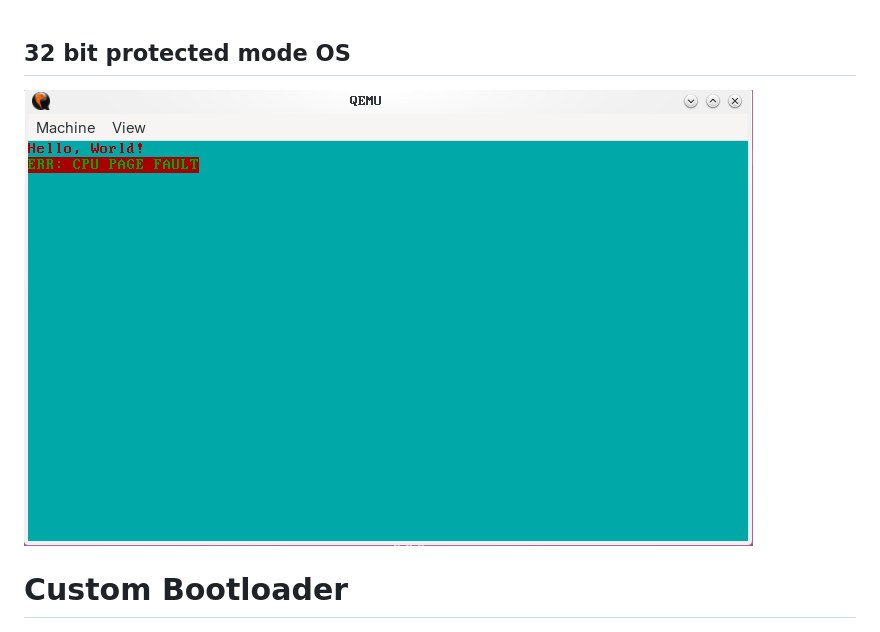
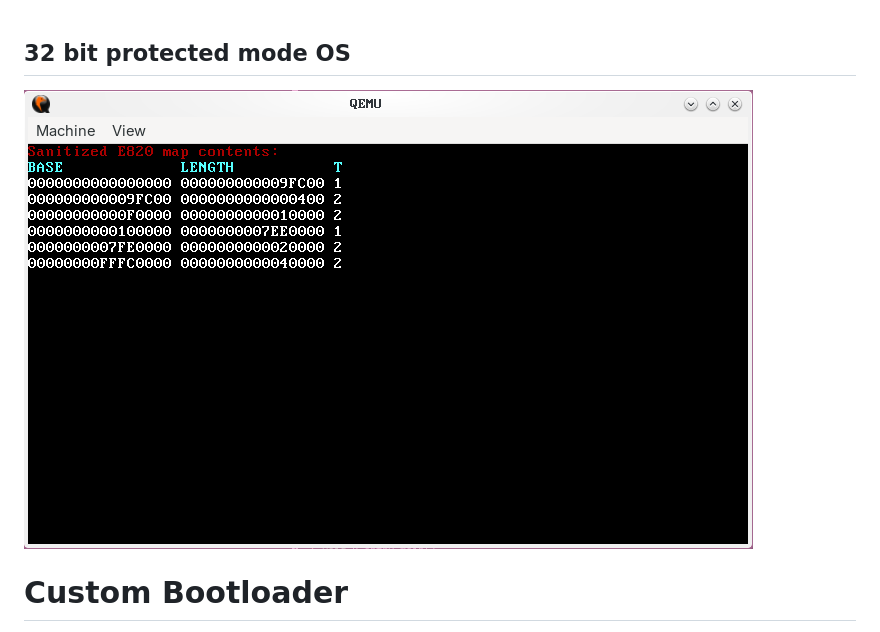
Before and after one commit to shaywoconnor/32-bit-OS, a Markdown page: README.md, the part around the change. Drawn GitHub-style; pictures changed too: progress_screenshots/e820_sanitized.png (added).

Commit message:
Sanitized e820 map created

```diff
--- a/README.md
+++ b/README.md
@@ -1,6 +1,6 @@
 ## 32 bit protected mode OS
 
-![paging and page fault](progress_screenshots/happy_to_see_a_page_fault.png)
+![e820 map sanitized and printed](progress_screenshots/e820_sanitized.png)
 
 # Custom Bootloader
 
```
Also changed, not shown: 6 other files.
